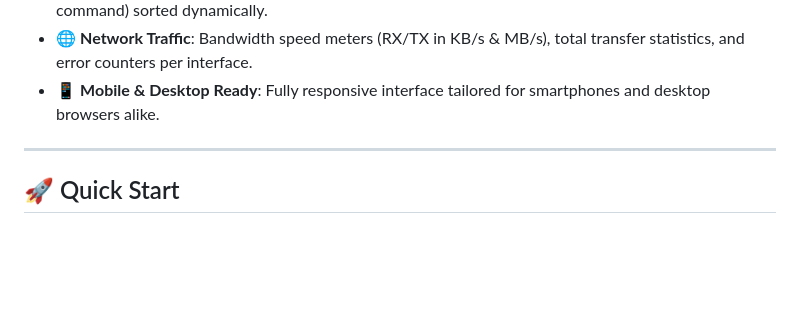
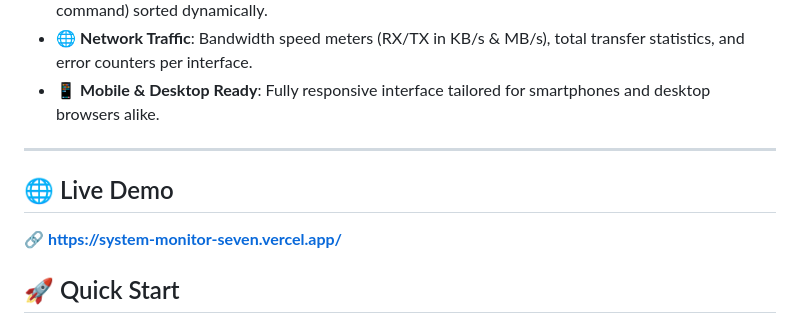
Before and after one commit to source-jay/System-Monitor, a Markdown page: README.md, the part around the change. Drawn GitHub-style; blank space fills up the shorter version.

```diff
--- a/README.md
+++ b/README.md
@@ -22,6 +22,10 @@ A retro-cyberpunk real-time system monitoring web application inspired by termin
 - 📱 **Mobile & Desktop Ready**: Fully responsive interface tailored for smartphones and desktop browsers alike.
 
 ---
+
+## 🌐 Live Demo
+
+🔗 **https://system-monitor-seven.vercel.app/**
 
 ## 🚀 Quick Start
 
```
